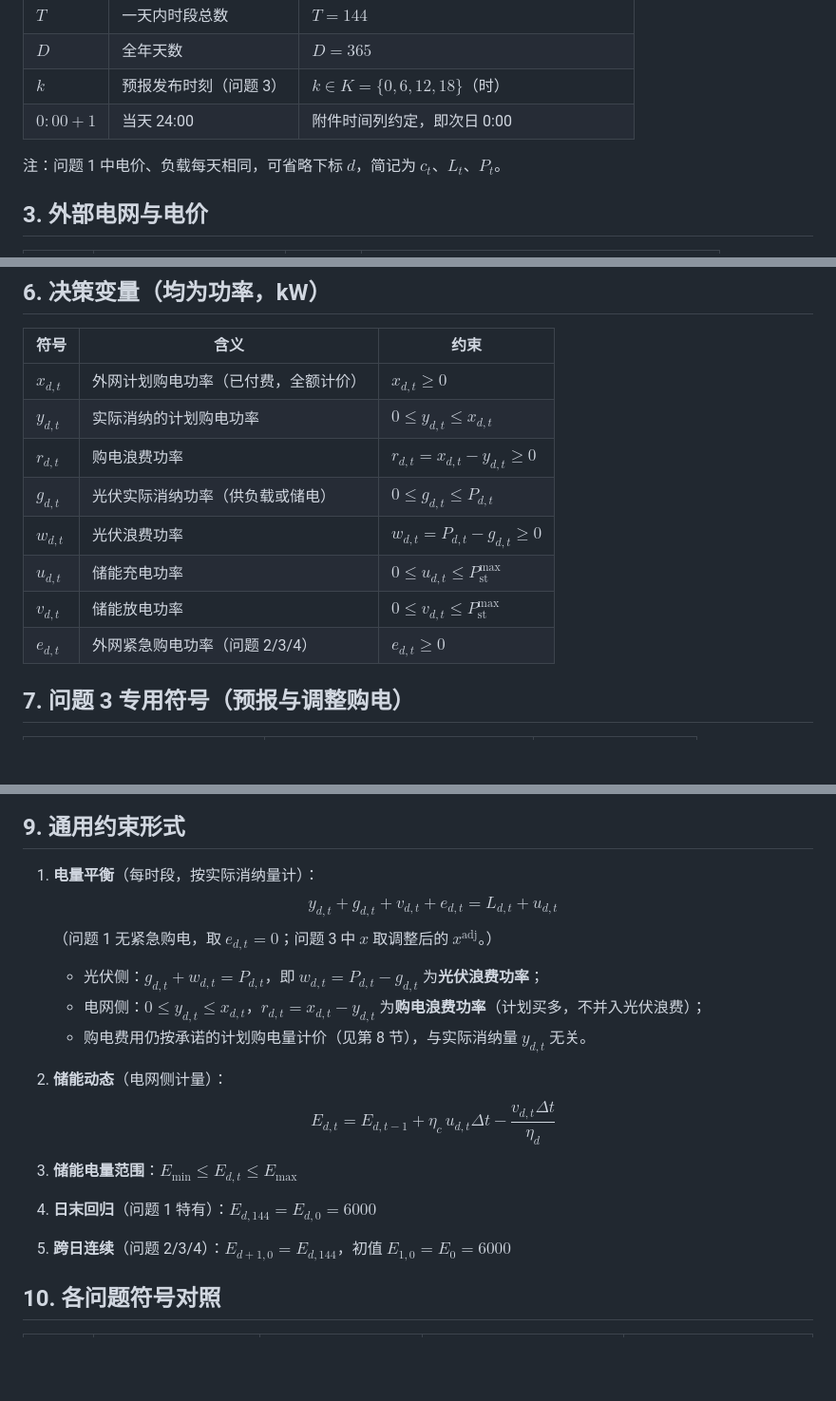
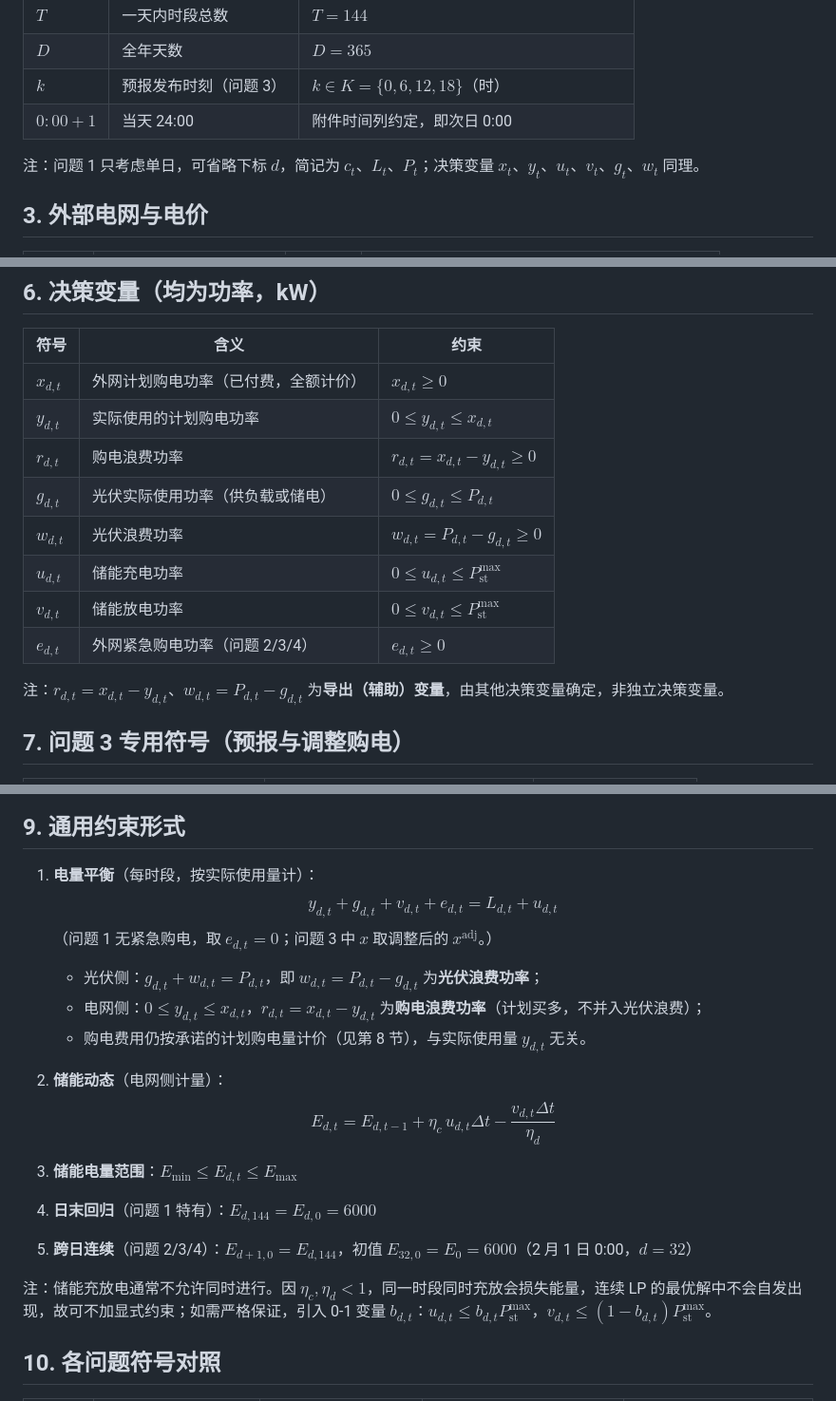
Before and after one commit to Ma-ya6/CUMCM2026, a Markdown page: zzb/C题符号规定.md, 3 parts joined by grey strips. Shown at 95% size. Drawn GitHub-style; blank space fills up the shorter version.

Commit message:
refine: 区分实际使用/导出变量、充放电互斥、日期索引d=32初值
- y/g 改为实际使用，r/w 标注为导出变量
- 新增充放电互斥约束（b 0-1 变量）
- 问题2/3/4 初值 E_{32,0}=E_0（2月1日），d=1=1月1日

Co-Authored-By: Claude Code <noreply@anthropic.com>

```diff
--- a/zzb/C题符号规定.md
+++ b/zzb/C题符号规定.md
@@ -21,7 +21,7 @@
 | $k$ | 预报发布时刻（问题 3） | $k \in K = \{0, 6, 12, 18\}$（时） |
 | $0{:}00{+}1$ | 当天 24:00 | 附件时间列约定，即次日 0:00 |
 
-注：问题 1 中电价、负载每天相同，可省略下标 $d$，简记为 $c_t$、$L_t$、$P_t$。
+注：问题 1 只考虑单日，可省略下标 $d$，简记为 $c_t$、$L_t$、$P_t$；决策变量 $x_t$、$y_t$、$u_t$、$v_t$、$g_t$、$w_t$ 同理。
 
 ## 3. 外部电网与电价
 
@@ -61,13 +61,15 @@
 | 符号 | 含义 | 约束 |
 | --- | --- | --- |
 | $x_{d,t}$ | 外网计划购电功率（已付费，全额计价） | $x_{d,t}\ge 0$ |
-| $y_{d,t}$ | 实际消纳的计划购电功率 | $0\le y_{d,t}\le x_{d,t}$ |
+| $y_{d,t}$ | 实际使用的计划购电功率 | $0\le y_{d,t}\le x_{d,t}$ |
 | $r_{d,t}$ | 购电浪费功率 | $r_{d,t}=x_{d,t}-y_{d,t}\ge 0$ |
-| $g_{d,t}$ | 光伏实际消纳功率（供负载或储电） | $0\le g_{d,t}\le P_{d,t}$ |
+| $g_{d,t}$ | 光伏实际使用功率（供负载或储电） | $0\le g_{d,t}\le P_{d,t}$ |
 | $w_{d,t}$ | 光伏浪费功率 | $w_{d,t}=P_{d,t}-g_{d,t}\ge 0$ |
 | $u_{d,t}$ | 储能充电功率 | $0\le u_{d,t}\le P_{\text{st}}^{\max}$ |
 | $v_{d,t}$ | 储能放电功率 | $0\le v_{d,t}\le P_{\text{st}}^{\max}$ |
 | $e_{d,t}$ | 外网紧急购电功率（问题 2/3/4） | $e_{d,t}\ge 0$ |
+
+注：$r_{d,t}=x_{d,t}-y_{d,t}$、$w_{d,t}=P_{d,t}-g_{d,t}$ 为**导出（辅助）变量**，由其他决策变量确定，非独立决策变量。
 
 ## 7. 问题 3 专用符号（预报与调整购电）
 
@@ -97,13 +99,13 @@
 
 ## 9. 通用约束形式
 
-1. **电量平衡**（每时段，按实际消纳量计）：
+1. **电量平衡**（每时段，按实际使用量计）：
    $$y_{d,t}+g_{d,t}+v_{d,t}+e_{d,t}=L_{d,t}+u_{d,t}$$
    （问题 1 无紧急购电，取 $e_{d,t}=0$；问题 3 中 $x$ 取调整后的 $x^{\text{adj}}$。）
 
    - 光伏侧：$g_{d,t}+w_{d,t}=P_{d,t}$，即 $w_{d,t}=P_{d,t}-g_{d,t}$ 为**光伏浪费功率**；
    - 电网侧：$0\le y_{d,t}\le x_{d,t}$，$r_{d,t}=x_{d,t}-y_{d,t}$ 为**购电浪费功率**（计划买多，不并入光伏浪费）；
-   - 购电费用仍按承诺的计划购电量计价（见第 8 节），与实际消纳量 $y_{d,t}$ 无关。
+   - 购电费用仍按承诺的计划购电量计价（见第 8 节），与实际使用量 $y_{d,t}$ 无关。
 
 2. **储能动态**（电网侧计量）：
    $$E_{d,t}=E_{d,t-1}+\eta_c\,u_{d,t}\Delta t-\frac{v_{d,t}\Delta t}{\eta_d}$$
@@ -112,7 +114,9 @@
 
 4. **日末回归**（问题 1 特有）：$E_{d,144}=E_{d,0}=6000$
 
-5. **跨日连续**（问题 2/3/4）：$E_{d+1,0}=E_{d,144}$，初值 $E_{1,0}=E_0=6000$
+5. **跨日连续**（问题 2/3/4）：$E_{d+1,0}=E_{d,144}$，初值 $E_{32,0}=E_0=6000$（2 月 1 日 0:00，$d=32$）
+
+注：储能充放电通常不允许同时进行。因 $\eta_c,\eta_d<1$，同一时段同时充放会损失能量，连续 LP 的最优解中不会自发出现，故可不加显式约束；如需严格保证，引入 0-1 变量 $b_{d,t}$：$u_{d,t}\le b_{d,t}P_{\text{st}}^{\max}$，$v_{d,t}\le(1-b_{d,t})P_{\text{st}}^{\max}$。
 
 ## 10. 各问题符号对照
 
```
Also changed, not shown: other parts of zzb/C题符号规定.md (+3 -1 lines).
